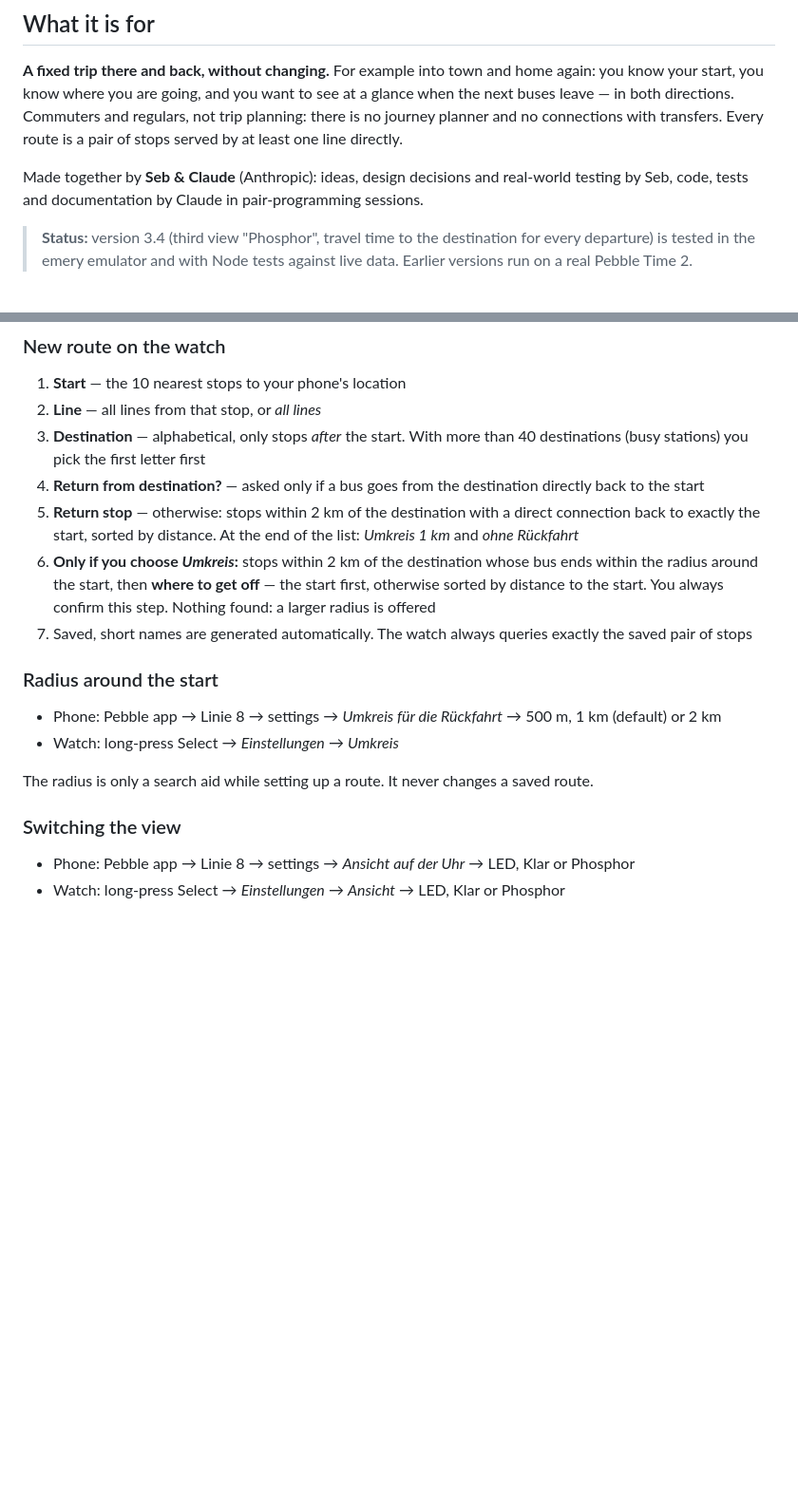
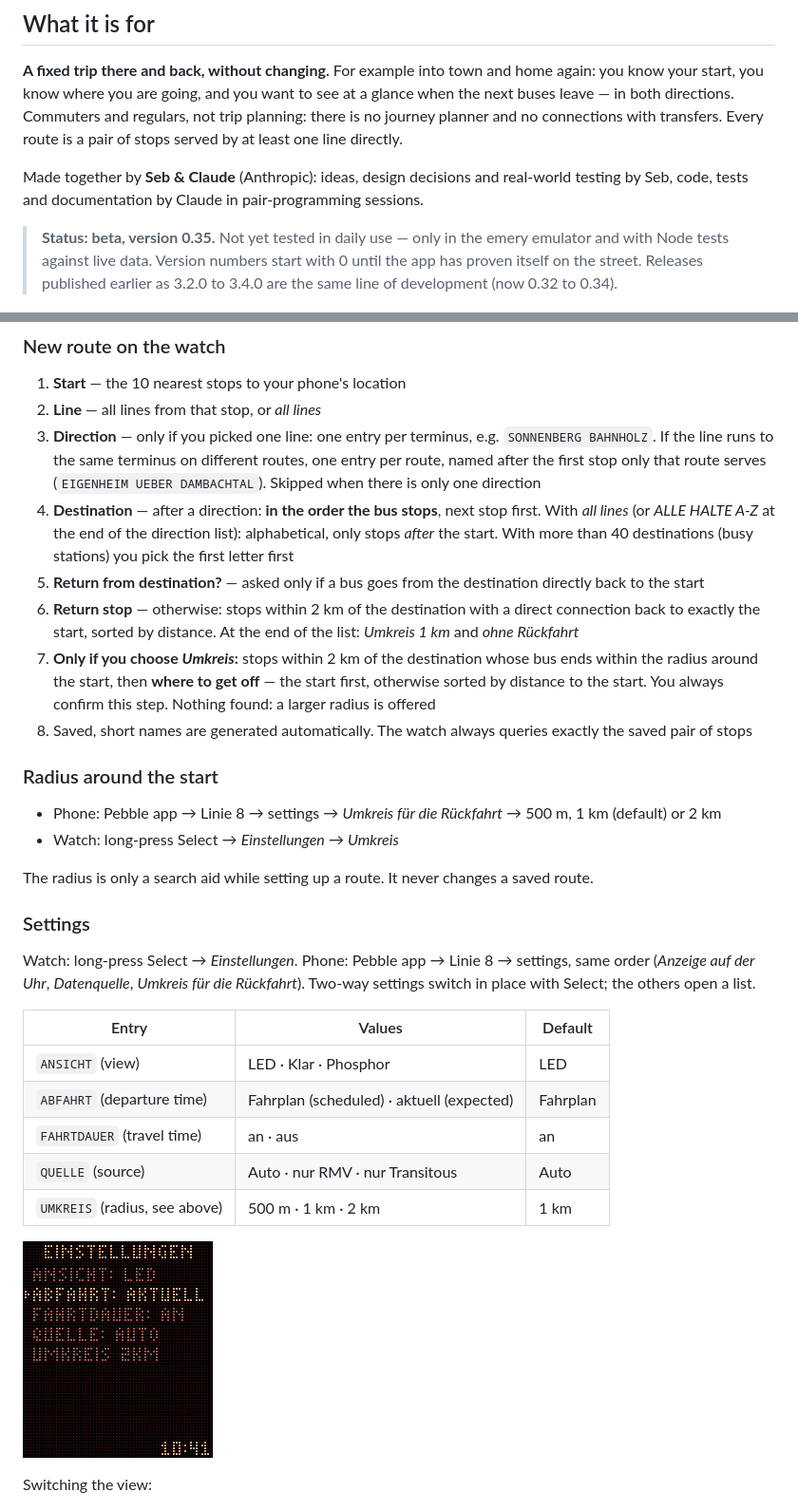
Before and after one commit to strohbinsky/pebble-linie8, a Markdown page: README.md, 2 parts joined by grey strips. Shown at 95% size. GitHub-like rendering; pictures changed too: docs/images/settings-led.png (added); blank space fills up the shorter version.

```diff
--- a/README.md
+++ b/README.md
@@ -16,8 +16,9 @@ transfers. Every route is a pair of stops served by at least one line directly.
 Made together by **Seb & Claude** (Anthropic): ideas, design decisions and real-world testing by Seb,
 code, tests and documentation by Claude in pair-programming sessions.
 
-> **Status:** version 3.4 (third view "Phosphor", travel time to the destination for every departure) is tested
-> in the emery emulator and with Node tests against live data. Earlier versions run on a real Pebble Time 2.
+> **Status: beta, version 0.35.** Not yet tested in daily use — only in the emery emulator and with Node tests
+> against live data. Version numbers start with 0 until the app has proven itself on the street. Releases
+> published earlier as 3.2.0 to 3.4.0 are the same line of development (now 0.32 to 0.34).
 
 <p>
   <img src="docs/images/display-led.png" width="200" alt="LED view">
@@ -87,15 +92,19 @@ departure are the number to go by**.*
 
 1. **Start** — the 10 nearest stops to your phone's location
 2. **Line** — all lines from that stop, or *all lines*
-3. **Destination** — alphabetical, only stops *after* the start. With more than 40 destinations (busy
-   stations) you pick the first letter first
-4. **Return from destination?** — asked only if a bus goes from the destination directly back to the start
-5. **Return stop** — otherwise: stops within 2 km of the destination with a direct connection back to
+3. **Direction** — only if you picked one line: one entry per terminus, e.g. `SONNENBERG BAHNHOLZ`. If the
+   line runs to the same terminus on different routes, one entry per route, named after the first stop only
+   that route serves (`EIGENHEIM UEBER DAMBACHTAL`). Skipped when there is only one direction
+4. **Destination** — after a direction: **in the order the bus stops**, next stop first. With *all lines*
+   (or *ALLE HALTE A-Z* at the end of the direction list): alphabetical, only stops *after* the start. With
+   more than 40 destinations (busy stations) you pick the first letter first
+5. **Return from destination?** — asked only if a bus goes from the destination directly back to the start
+6. **Return stop** — otherwise: stops within 2 km of the destination with a direct connection back to
    exactly the start, sorted by distance. At the end of the list: *Umkreis 1 km* and *ohne Rückfahrt*
-6. **Only if you choose *Umkreis*:** stops within 2 km of the destination whose bus ends within the radius
+7. **Only if you choose *Umkreis*:** stops within 2 km of the destination whose bus ends within the radius
    around the start, then **where to get off** — the start first, otherwise sorted by distance to the start.
    You always confirm this step. Nothing found: a larger radius is offered
-7. Saved, short names are generated automatically. The watch always queries exactly the saved pair of stops
+8. Saved, short names are generated automatically. The watch always queries exactly the saved pair of stops
 
 ### Radius around the start
 
@@ -104,10 +113,23 @@ departure are the number to go by**.*
 
 The radius is only a search aid while setting up a route. It never changes a saved route.
 
-### Switching the view
+### Settings
 
-- Phone: Pebble app → Linie 8 → settings → *Ansicht auf der Uhr* → LED, Klar or Phosphor
-- Watch: long-press Select → *Einstellungen* → *Ansicht* → LED, Klar or Phosphor
+Watch: long-press Select → *Einstellungen*. Phone: Pebble app → Linie 8 → settings, same order
+(*Anzeige auf der Uhr*, *Datenquelle*, *Umkreis für die Rückfahrt*). Two-way settings switch in place with
+Select; the others open a list.
+
+| Entry | Values | Default |
+| --- | --- | --- |
+| `ANSICHT` (view) | LED · Klar · Phosphor | LED |
+| `ABFAHRT` (departure time) | Fahrplan (scheduled) · aktuell (expected) | Fahrplan |
+| `FAHRTDAUER` (travel time) | an · aus | an |
+| `QUELLE` (source) | Auto · nur RMV · nur Transitous | Auto |
+| `UMKREIS` (radius, see above) | 500 m · 1 km · 2 km | 1 km |
+
+<p><img src="docs/images/settings-led.png" width="200" alt="Settings, LED view"></p>
+
+Switching the view:
 
 <p>
   <img src="docs/images/view-led.png" width="200" alt="View selection, LED">
```
Also changed, not shown: other parts of README.md (+6 -2 lines), 12 other files.
